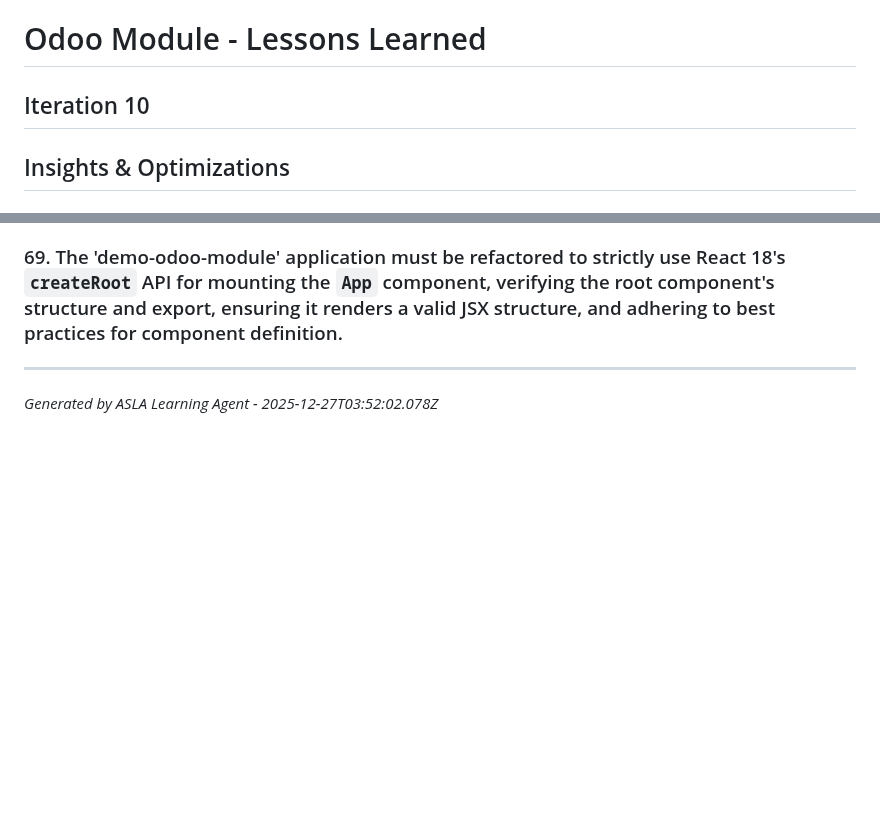
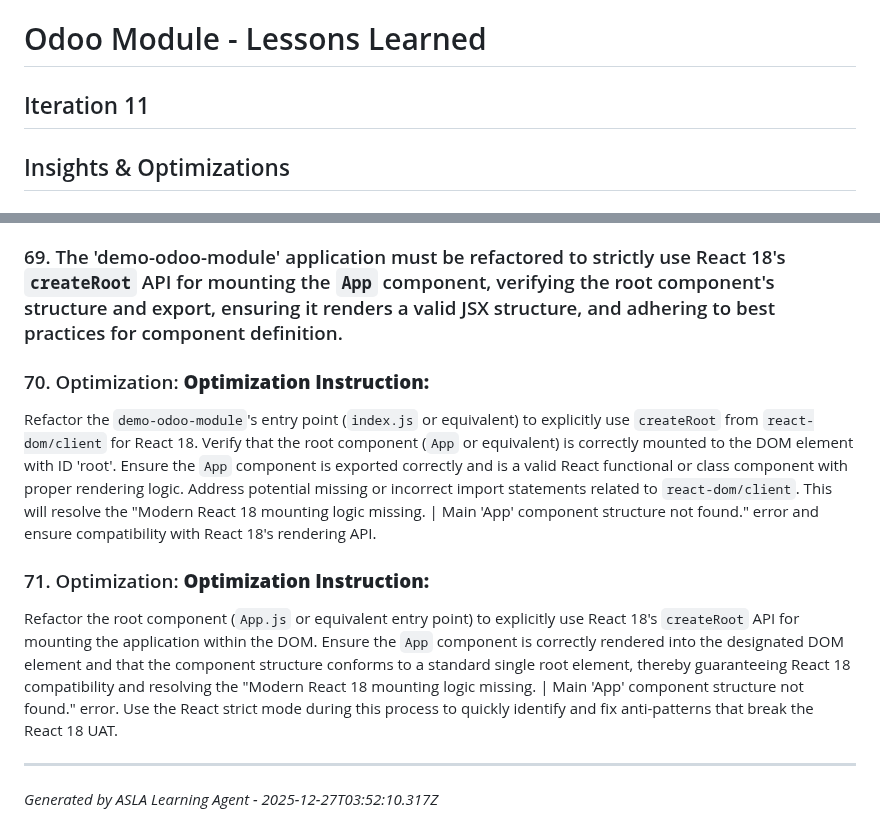
Before and after one commit to buya-v/odoo-module, a Markdown page: docs/LESSONS_LEARNED.md, 2 parts joined by grey strips. GitHub-like rendering; blank space fills up the shorter version.

Commit message:
build: Cycle 11 - Production build by ASLA

```diff
--- a/docs/LESSONS_LEARNED.md
+++ b/docs/LESSONS_LEARNED.md
@@ -1,6 +1,6 @@
 # Odoo Module - Lessons Learned
 
-## Iteration 10
+## Iteration 11
 
 ## Insights & Optimizations
 
@@ -991,5 +991,13 @@ Verify that the `App` component within the `demo-odoo-module` project:
 
 ### 69. The 'demo-odoo-module' application must be refactored to strictly use React 18's `createRoot` API for mounting the `App` component, verifying the root component's structure and export, ensuring it renders a valid JSX structure, and adhering to best practices for component definition.
 
+### 70. Optimization: **Optimization Instruction:**
+
+Refactor the `demo-odoo-module`'s entry point (`index.js` or equivalent) to explicitly use `createRoot` from `react-dom/client` for React 18. Verify that the root component (`App` or equivalent) is correctly mounted to the DOM element with ID 'root'. Ensure the `App` component is exported correctly and is a valid React functional or class component with proper rendering logic. Address potential missing or incorrect import statements related to `react-dom/client`. This will resolve the "Modern React 18 mounting logic missing. | Main 'App' component structure not found." error and ensure compatibility with React 18's rendering API.
+
+### 71. Optimization: **Optimization Instruction:**
+
+Refactor the root component (`App.js` or equivalent entry point) to explicitly use React 18's `createRoot` API for mounting the application within the DOM. Ensure the `App` component is correctly rendered into the designated DOM element and that the component structure conforms to a standard single root element, thereby guaranteeing React 18 compatibility and resolving the "Modern React 18 mounting logic missing. | Main 'App' component structure not found." error. Use the React strict mode during this process to quickly identify and fix anti-patterns that break the React 18 UAT.
+
 ---
-*Generated by ASLA Learning Agent - 2025-12-27T03:52:02.078Z*
+*Generated by ASLA Learning Agent - 2025-12-27T03:52:10.317Z*
```
